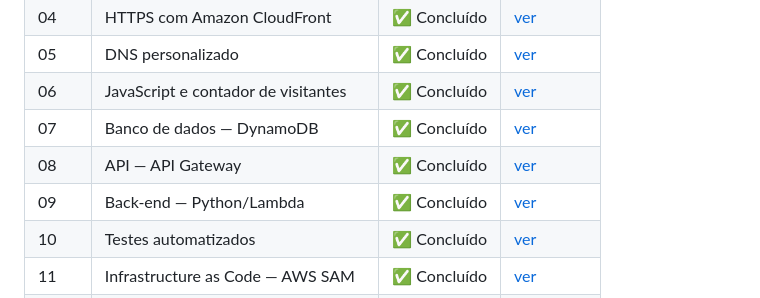
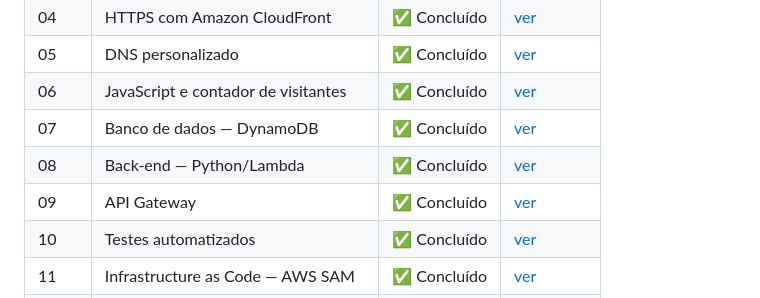
Before and after one commit to BarrosAmorim/cloud_resume_challenge, a Markdown page: README.md, the part around one of its changes. Drawn GitHub-style.

```diff
--- a/README.md
+++ b/README.md
@@ -154,8 +154,8 @@ O processo completo — incluindo passo a passo, comandos utilizados, problemas
 | 05    | DNS personalizado                   | ✅ Concluído | [ver](docs/05-dns-cloudflare.md)       |
 | 06    | JavaScript e contador de visitantes | ✅ Concluído | [ver](docs/06-javascript-contador.md)  |
 | 07    | Banco de dados — DynamoDB           | ✅ Concluído | [ver](docs/07-dynamodb.md)             |
-| 08    | API — API Gateway                   | ✅ Concluído | [ver](docs/08-api-gateway.md)          |
-| 09    | Back-end — Python/Lambda            | ✅ Concluído | [ver](docs/09-lambda-backend.md)       |
+| 08    | Back-end — Python/Lambda            | ✅ Concluído | [ver](docs/08-lambda-backend.md)          |
+| 09    | API Gateway                         | ✅ Concluído | [ver](docs/09-api-gateway.md)       |
 | 10    | Testes automatizados                | ✅ Concluído | [ver](docs/10-testes-automatizados.md) |
 | 11    | Infrastructure as Code — AWS SAM    | ✅ Concluído | [ver](docs/11-iac-sam.md)              |
 | 12    | CI/CD — Back-end                    | ✅ Concluído | [ver](docs/12-cicd-backend.md)         |
```
Also changed, not shown: other parts of README.md (+2 -2 lines), docs/08-lambda-backend.md (line endings or trailing spaces), docs/09-api-gateway.md (renamed from docs/08-api-gateway.md).
